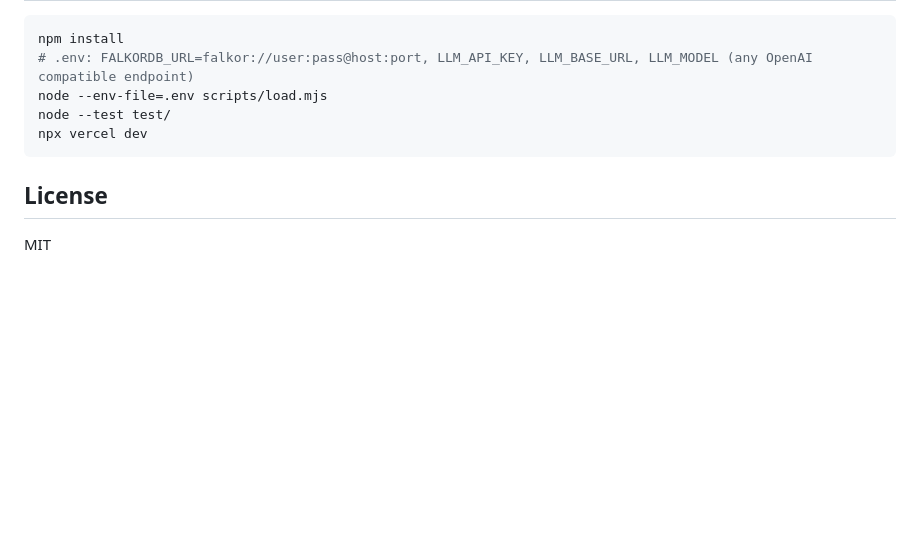
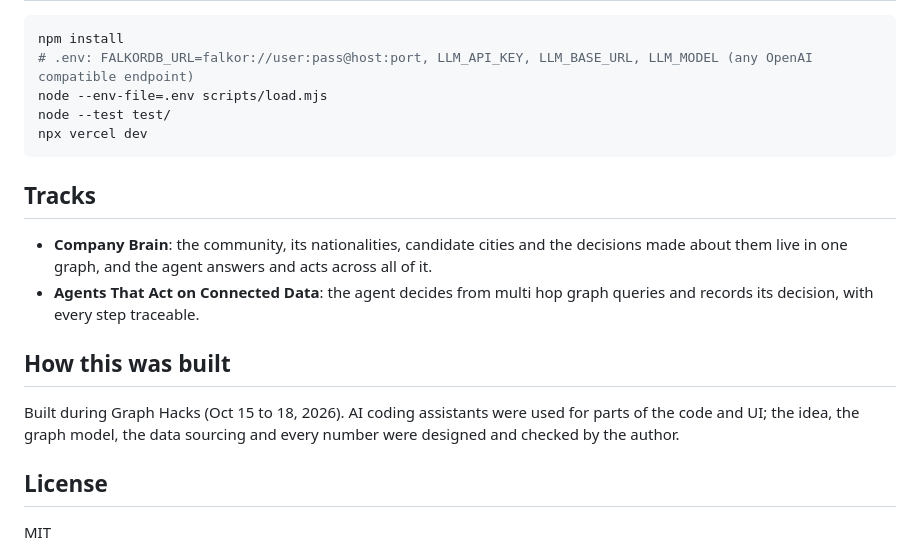
Before and after one commit to jenzylove/hostable, a Markdown page: README.md, the part around one of its changes. Drawn GitHub-style; blank space fills up the shorter version.

````diff
--- a/README.md
+++ b/README.md
@@ -89,6 +135,15 @@ node --test test/
 npx vercel dev
 ```
 
+## Tracks
+
+- **Company Brain**: the community, its nationalities, candidate cities and the decisions made about them live in one graph, and the agent answers and acts across all of it.
+- **Agents That Act on Connected Data**: the agent decides from multi hop graph queries and records its decision, with every step traceable.
+
+## How this was built
+
+Built during Graph Hacks (Oct 15 to 18, 2026). AI coding assistants were used for parts of the code and UI; the idea, the graph model, the data sourcing and every number were designed and checked by the author.
+
 ## License
 
 MIT
````
Also changed, not shown: other parts of README.md (+46 -0 lines).
